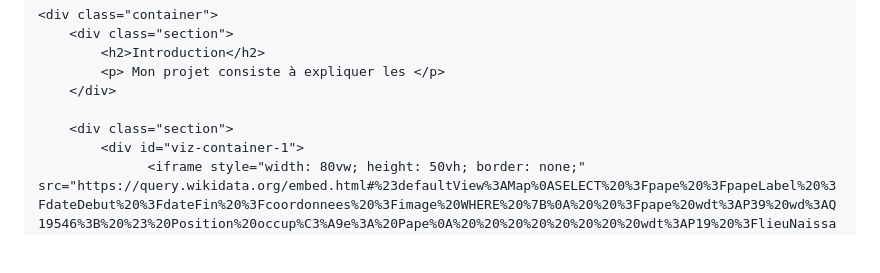
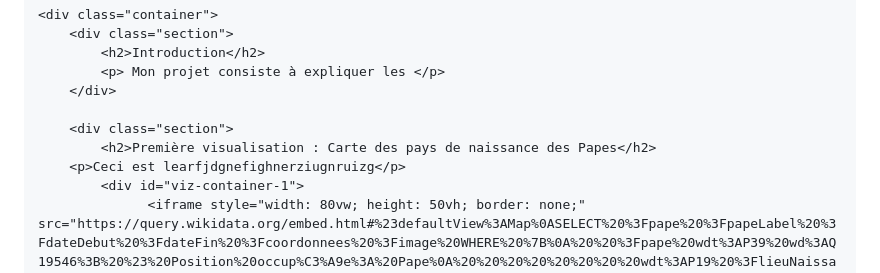
Before and after one commit to fouadissa/M2_DEFI_2024_DataVisualisation, a Markdown page: index.md, the part around the change. Drawn GitHub-style; blank space fills up the shorter version.

```diff
--- a/index.md
+++ b/index.md
@@ -78,6 +78,8 @@
         </div>
 
         <div class="section">
+            <h2>Première visualisation : Carte des pays de naissance des Papes</h2>
+		<p>Ceci est learfjdgnefighnerziugnruizg</p>
             <div id="viz-container-1">
                   <iframe style="width: 80vw; height: 50vh; border: none;" src="https://query.wikidata.org/embed.html#%23defaultView%3AMap%0ASELECT%20%3Fpape%20%3FpapeLabel%20%3FdateDebut%20%3FdateFin%20%3Fcoordonnees%20%3Fimage%20WHERE%20%7B%0A%20%20%3Fpape%20wdt%3AP39%20wd%3AQ19546%3B%20%23%20Position%20occup%C3%A9e%3A%20Pape%0A%20%20%20%20%20%20%20%20wdt%3AP19%20%3FlieuNaissance%3B%0A%20%20%20%20%20%20%20%20wdt%3AP18%20%3Fimage%3B%0A%20%20%20%20%20%20%20%20p%3AP39%20%3Fstatement.%0A%20%20%3FlieuNaissance%20wdt%3AP625%20%3Fcoordonnees.%0A%20%20%3Fstatement%20ps%3AP39%20wd%3AQ19546%3B%20%23%20D%C3%A9claration%20de%20position%20occup%C3%A9e%3A%20Pape%0A%20%20%20%20%20%20%20%20%20%20%20%20%20pq%3AP580%20%3FdateDebut.%20%23%20Date%20de%20d%C3%A9but%3A%20P580%0A%20%20OPTIONAL%20%7B%20%3Fstatement%20pq%3AP582%20%3FdateFin.%20%7D%20%23%20Date%20de%20fin%3A%20P582%20(optionnel)%0A%20%20SERVICE%20wikibase%3Alabel%20%7B%20bd%3AserviceParam%20wikibase%3Alanguage%20%22%5BAUTO_LANGUAGE%5D%2Cfr%22.%20%7D%0A%7D%0AORDER%20BY%20%3FdateDebut%0A%0A" referrerpolicy="origin" sandbox="allow-scripts allow-same-origin allow-popups"></iframe>
             </div>
```
